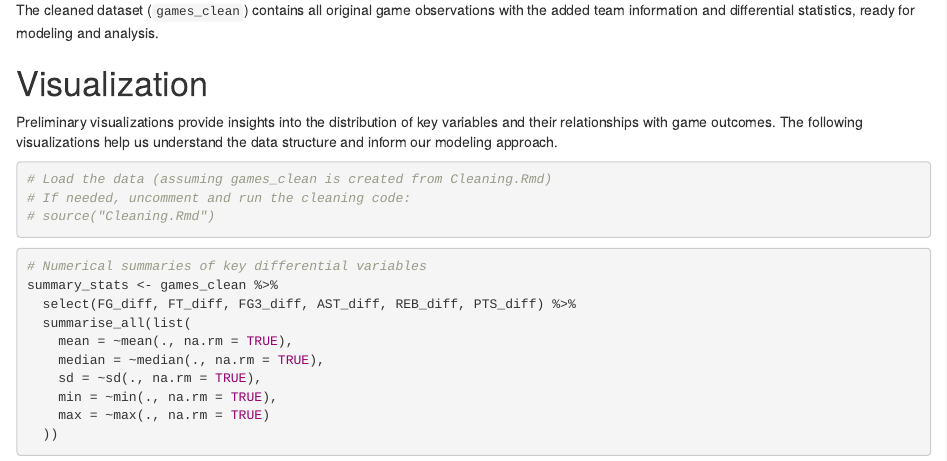
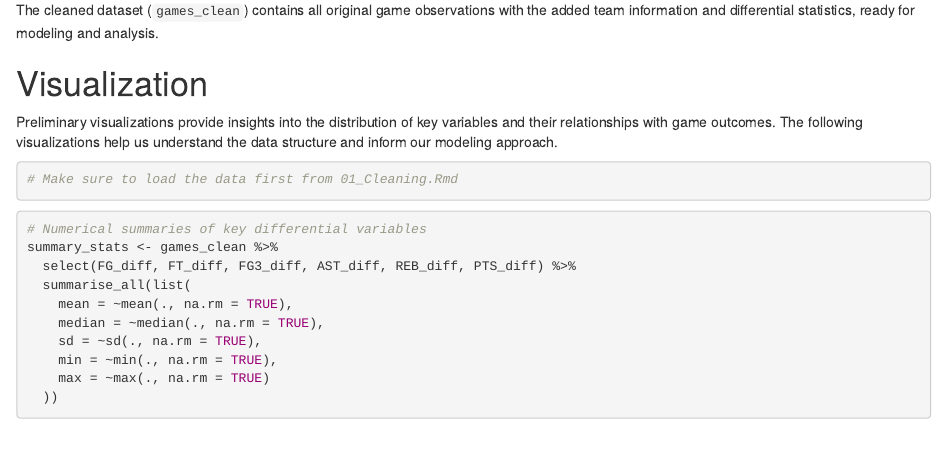
Before and after one commit to janaebatayola/STAT107_HALFWAYPROJECT_BATAYOLA_KAPOOR_TA, an R Markdown document (02_FinalReport.Rmd): the page in a window 1100 px wide, from 1720 px down. Rendered offline with R 4.5, knitr and Pandoc, with nearby package versions; some code elsewhere in the file could not run offline.

Commit message:
Fixed source error.

````diff
--- a/02_FinalReport.Rmd
+++ b/02_FinalReport.Rmd
@@ -97,9 +93,7 @@ The cleaned dataset (`games_clean`) contains all original game observations with
 Preliminary visualizations provide insights into the distribution of key variables and their relationships with game outcomes. The following visualizations help us understand the data structure and inform our modeling approach.
 
 ```{r data-loading}
-# Load the data (assuming games_clean is created from Cleaning.Rmd)
-# If needed, uncomment and run the cleaning code:
-# source("Cleaning.Rmd")
+# Make sure to load the data first from 01_Cleaning.Rmd
 ```
 
 ```{r numerical-summaries}
````
Also changed, not shown: 02_FinalReport.Rmd (4 more changed lines).
